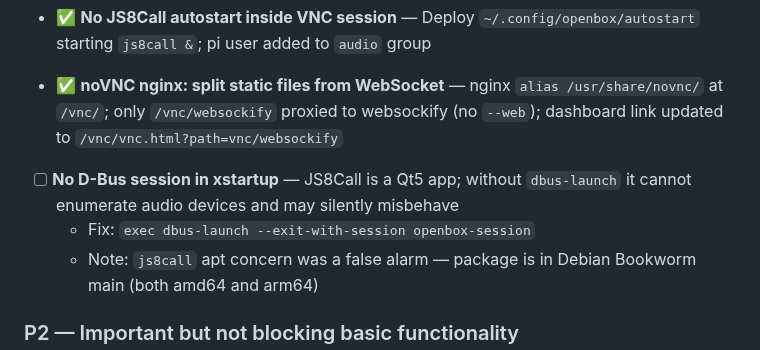
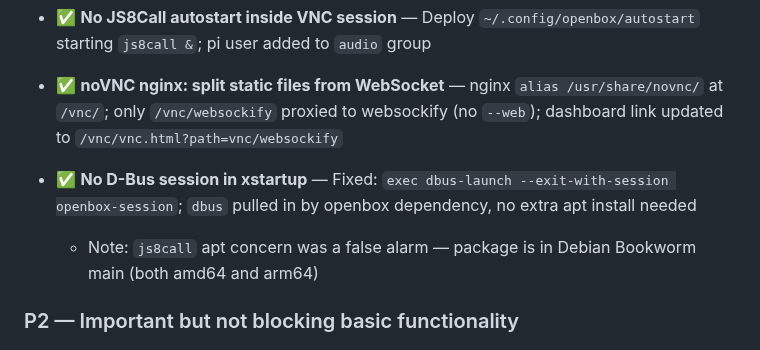
Before and after one commit to mcomz-org/MComzOS, a Markdown page: .claude/tasks/2026-04-05-buildable-playbook.md, the part around the change. Rendered like a GitHub page.

Commit message:
docs(tasks): mark dbus-launch fix complete

```diff
--- a/.claude/tasks/2026-04-05-buildable-playbook.md
+++ b/.claude/tasks/2026-04-05-buildable-playbook.md
@@ -68,8 +68,7 @@
 
 - ✅ **noVNC nginx: split static files from WebSocket** — nginx `alias /usr/share/novnc/` at `/vnc/`; only `/vnc/websockify` proxied to websockify (no `--web`); dashboard link updated to `/vnc/vnc.html?path=vnc/websockify`
 
-- [ ] **No D-Bus session in xstartup** — JS8Call is a Qt5 app; without `dbus-launch` it cannot enumerate audio devices and may silently misbehave
-  - Fix: `exec dbus-launch --exit-with-session openbox-session`
+- ✅ **No D-Bus session in xstartup** — Fixed: `exec dbus-launch --exit-with-session openbox-session`; `dbus` pulled in by openbox dependency, no extra apt install needed
   - Note: `js8call` apt concern was a false alarm — package is in Debian Bookworm main (both amd64 and arm64)
 
 ### P2 — Important but not blocking basic functionality
```
